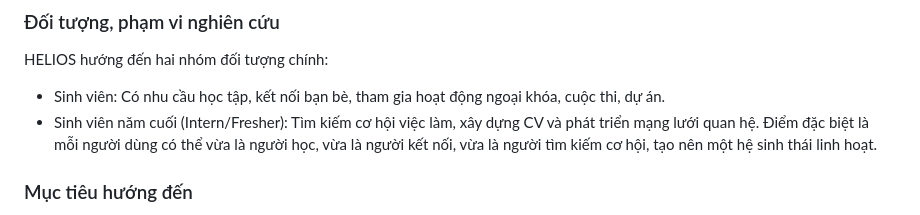
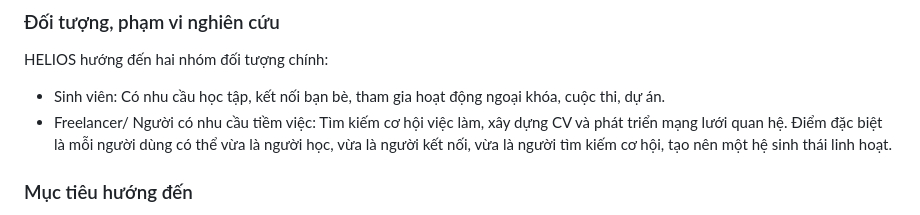
Before and after one commit to 31231025039/HELIOS_SOCIALWEB_FINAL, a Markdown page: README.md, the part around the change. Rendered like a GitHub page.

```diff
--- a/README.md
+++ b/README.md
@@ -27,7 +27,7 @@ Việc phát triển dự án mạng xã hội HELIOS được xây dựng dựa
 ### Đối tượng, phạm vi nghiên cứu
 HELIOS hướng đến hai nhóm đối tượng chính:
 - Sinh viên: Có nhu cầu học tập, kết nối bạn bè, tham gia hoạt động ngoại khóa, cuộc thi, dự án.
-- Sinh viên năm cuối (Intern/Fresher): Tìm kiếm cơ hội việc làm, xây dựng CV và phát triển mạng lưới quan hệ.
+- Freelancer/ Người có nhu cầu tiềm việc: Tìm kiếm cơ hội việc làm, xây dựng CV và phát triển mạng lưới quan hệ.
 Điểm đặc biệt là mỗi người dùng có thể vừa là người học, vừa là người kết nối, vừa là người tìm kiếm cơ hội, tạo nên một hệ sinh thái linh hoạt.
 
 ### Mục tiêu hướng đến
```
